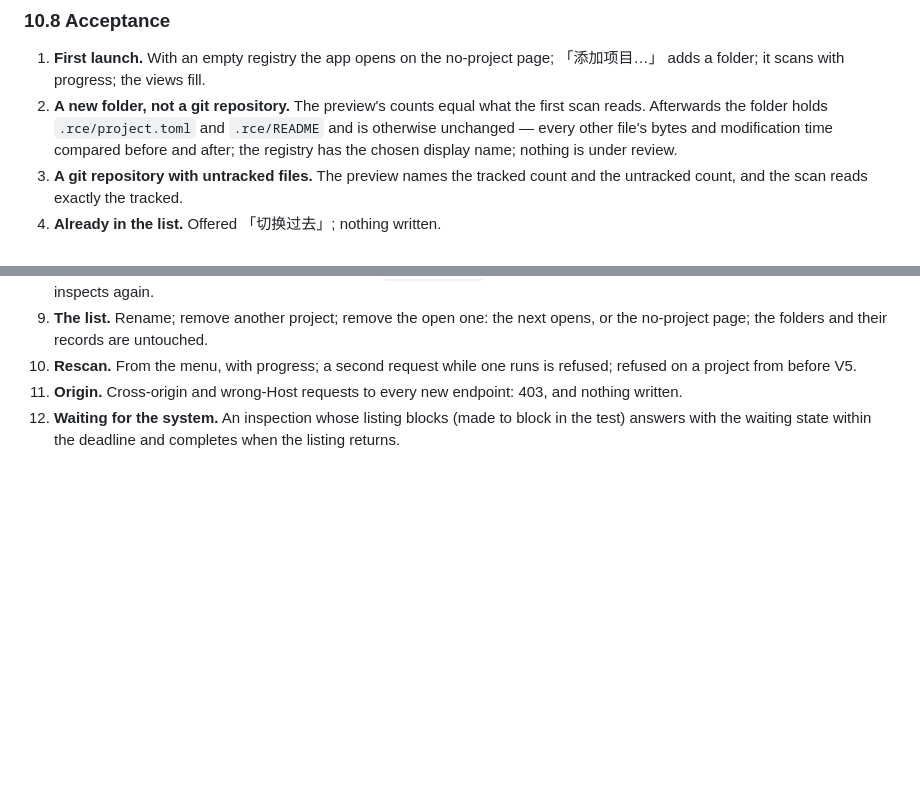
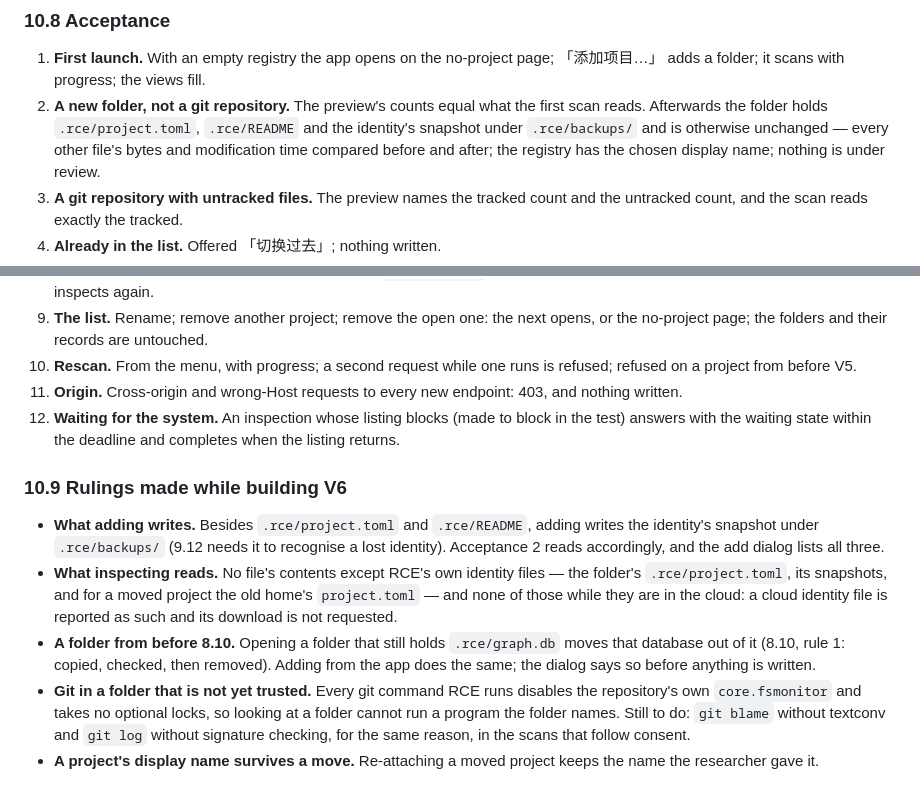
Before and after one commit to LinyingL/research-context-engine, a Markdown page: DESIGN.md, 2 parts joined by grey strips. Rendered like a GitHub page; blank space fills up the shorter version.

Commit message:
DESIGN.md 10.9: rulings made while building V6
Co-Authored-By: Claude Opus 5.5 <noreply@anthropic.com>

```diff
--- a/DESIGN.md
+++ b/DESIGN.md
@@ -2430,8 +2430,9 @@ Documents folder (9.12).
 1. **First launch.** With an empty registry the app opens on the no-project
    page; 「添加项目…」 adds a folder; it scans with progress; the views fill.
 2. **A new folder, not a git repository.** The preview's counts equal what
-   the first scan reads. Afterwards the folder holds `.rce/project.toml` and
-   `.rce/README` and is otherwise unchanged — every other file's bytes and
+   the first scan reads. Afterwards the folder holds `.rce/project.toml`,
+   `.rce/README` and the identity's snapshot under `.rce/backups/` and is
+   otherwise unchanged — every other file's bytes and
    modification time compared before and after; the registry has the
    chosen display name; nothing is under review.
 3. **A git repository with untracked files.** The preview names the tracked
@@ -2457,3 +2458,26 @@ Documents folder (9.12).
 12. **Waiting for the system.** An inspection whose listing blocks (made to
     block in the test) answers with the waiting state within the deadline
     and completes when the listing returns.
+
+### 10.9 Rulings made while building V6
+
+- **What adding writes.** Besides `.rce/project.toml` and `.rce/README`,
+  adding writes the identity's snapshot under `.rce/backups/` (9.12 needs
+  it to recognise a lost identity). Acceptance 2 reads accordingly, and the
+  add dialog lists all three.
+- **What inspecting reads.** No file's contents except RCE's own identity
+  files — the folder's `.rce/project.toml`, its snapshots, and for a moved
+  project the old home's `project.toml` — and none of those while they are
+  in the cloud: a cloud identity file is reported as such and its download
+  is not requested.
+- **A folder from before 8.10.** Opening a folder that still holds
+  `.rce/graph.db` moves that database out of it (8.10, rule 1: copied,
+  checked, then removed). Adding from the app does the same; the dialog
+  says so before anything is written.
+- **Git in a folder that is not yet trusted.** Every git command RCE runs
+  disables the repository's own `core.fsmonitor` and takes no optional
+  locks, so looking at a folder cannot run a program the folder names.
+  Still to do: `git blame` without textconv and `git log` without signature
+  checking, for the same reason, in the scans that follow consent.
+- **A project's display name survives a move.** Re-attaching a moved
+  project keeps the name the researcher gave it.
```
